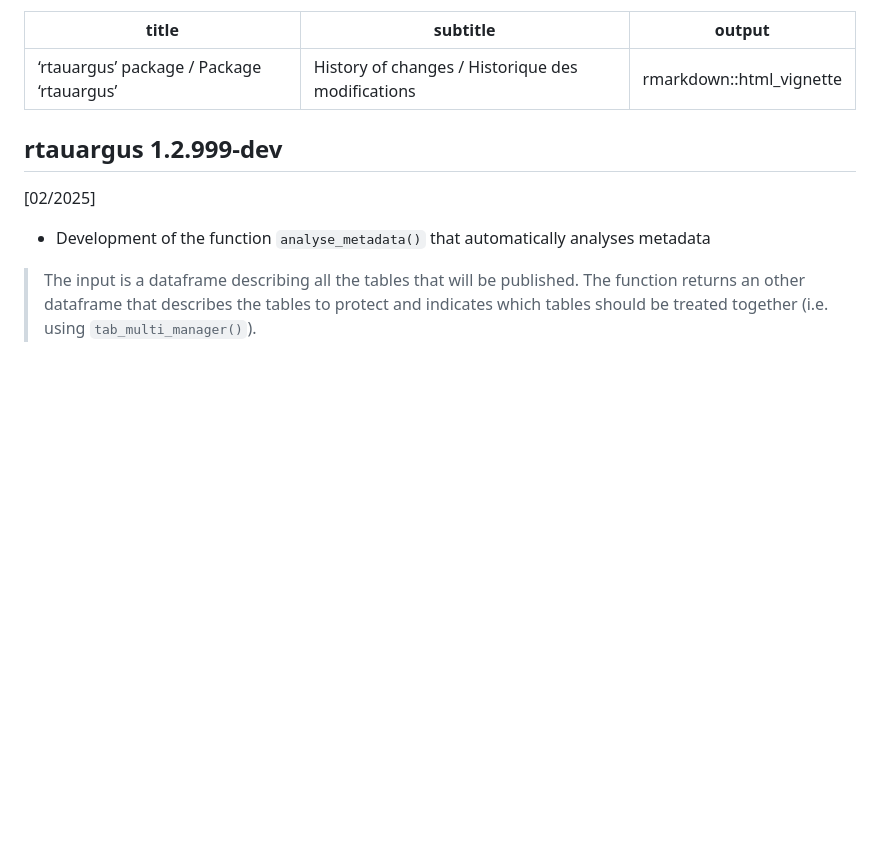
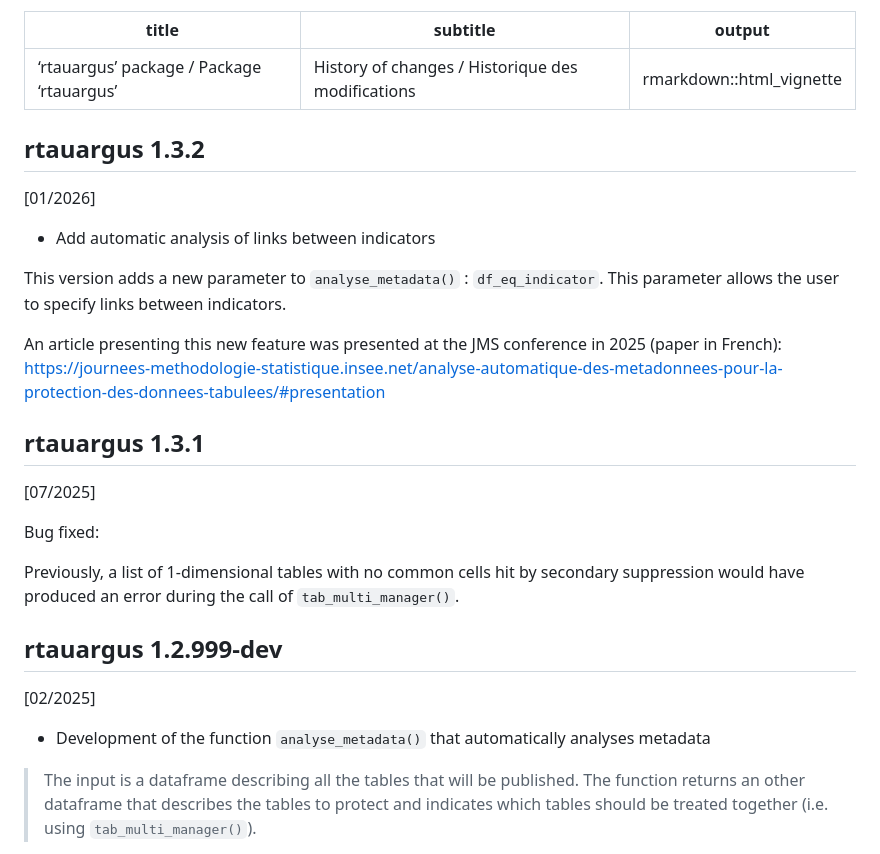
Before and after one commit to InseeFrLab/rtauargus, a Markdown page: NEWS.md, the part around the change. GitHub-like rendering; blank space fills up the shorter version.

Commit message:
update news

```diff
--- a/NEWS.md
+++ b/NEWS.md
@@ -3,6 +3,31 @@ title: ‘rtauargus’ package / Package ‘rtauargus’
 subtitle: History of changes / Historique des modifications
 output: rmarkdown::html_vignette
 ---
+
+
+## rtauargus 1.3.2
+
+[01/2026]
+
+* Add automatic analysis of links between indicators
+
+This version adds a new parameter to `analyse_metadata()` : `df_eq_indicator`.
+This parameter allows the user to specify links between indicators.
+
+An article presenting this new feature was presented at the JMS conference
+in 2025 (paper in French):
+https://journees-methodologie-statistique.insee.net/analyse-automatique-des-metadonnees-pour-la-protection-des-donnees-tabulees/#presentation
+
+
+## rtauargus 1.3.1
+
+[07/2025]
+
+Bug fixed:
+
+Previously, a list of 1-dimensional tables with no common cells hit by
+secondary suppression would have produced an error during the call
+of `tab_multi_manager()`.
 
 ## rtauargus 1.2.999-dev
 
```
